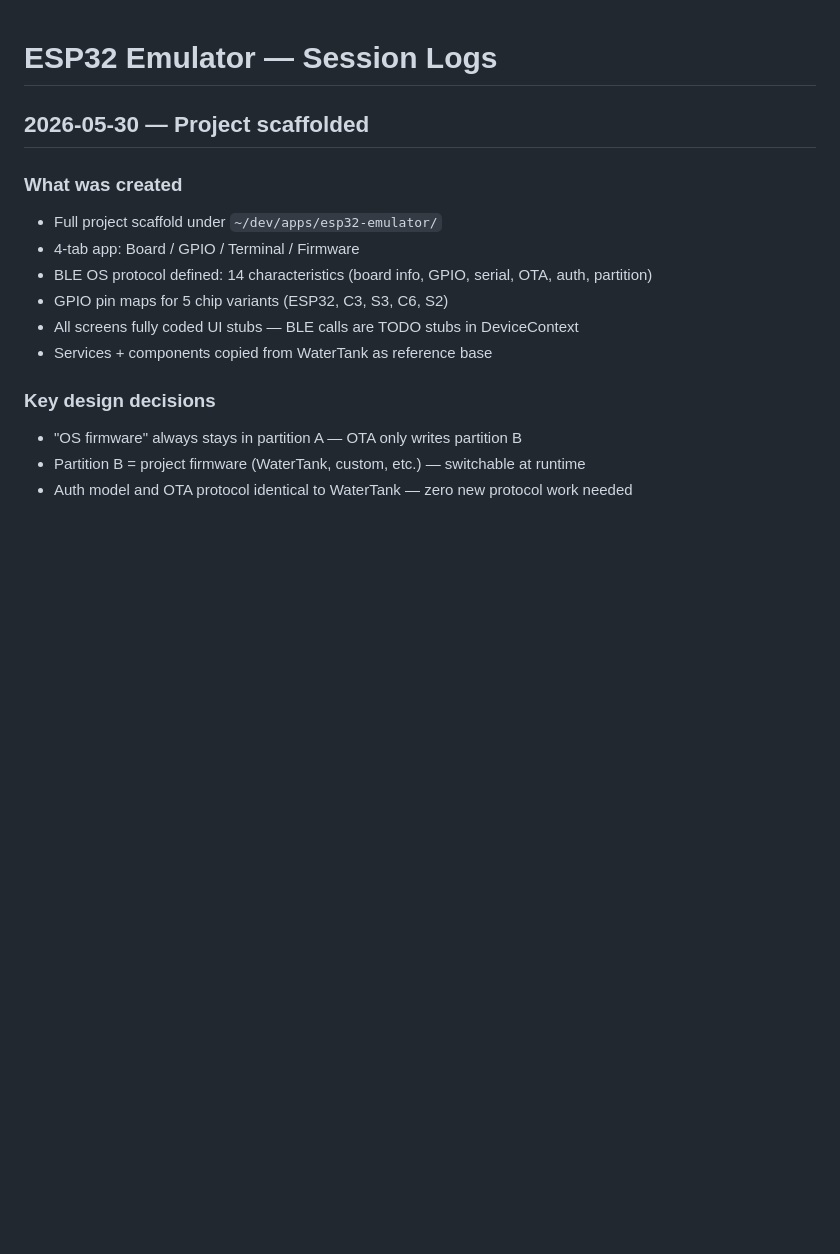
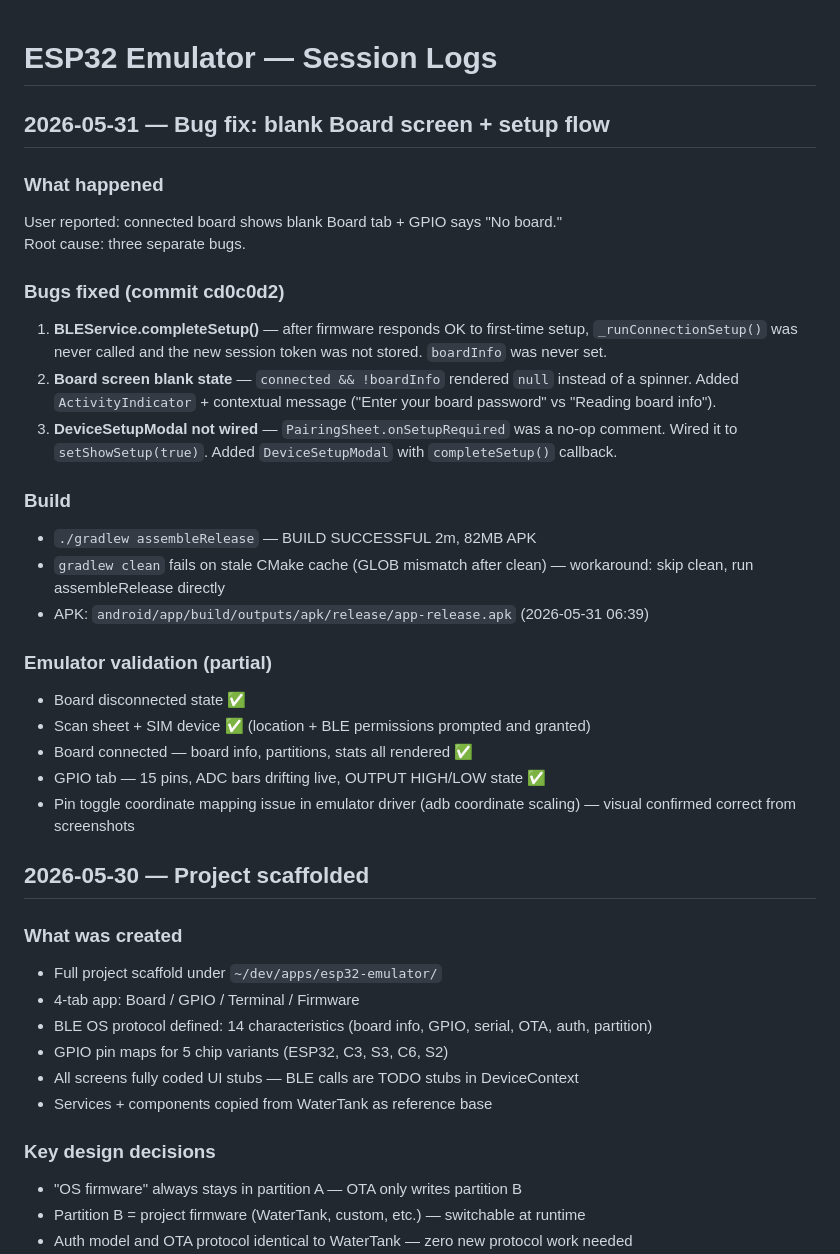
Before and after one commit to parasjaing8/esp32-emulator, a Markdown page: kb/session_logs.md, the part around the change. Drawn GitHub-style; blank space fills up the shorter version.

Commit message:
docs: session log + status update — blank-screen fix, APK v2
Co-Authored-By: Claude Sonnet 4.6 <noreply@anthropic.com>

```diff
--- a/kb/session_logs.md
+++ b/kb/session_logs.md
@@ -1,4 +1,27 @@
 # ESP32 Emulator — Session Logs
+
+## 2026-05-31 — Bug fix: blank Board screen + setup flow
+
+### What happened
+User reported: connected board shows blank Board tab + GPIO says "No board."
+Root cause: three separate bugs.
+
+### Bugs fixed (commit cd0c0d2)
+1. **BLEService.completeSetup()** — after firmware responds OK to first-time setup, `_runConnectionSetup()` was never called and the new session token was not stored. `boardInfo` was never set.
+2. **Board screen blank state** — `connected && !boardInfo` rendered `null` instead of a spinner. Added `ActivityIndicator` + contextual message ("Enter your board password" vs "Reading board info").
+3. **DeviceSetupModal not wired** — `PairingSheet.onSetupRequired` was a no-op comment. Wired it to `setShowSetup(true)`. Added `DeviceSetupModal` with `completeSetup()` callback.
+
+### Build
+- `./gradlew assembleRelease` — BUILD SUCCESSFUL 2m, 82MB APK
+- `gradlew clean` fails on stale CMake cache (GLOB mismatch after clean) — workaround: skip clean, run assembleRelease directly
+- APK: `android/app/build/outputs/apk/release/app-release.apk` (2026-05-31 06:39)
+
+### Emulator validation (partial)
+- Board disconnected state ✅
+- Scan sheet + SIM device ✅ (location + BLE permissions prompted and granted)
+- Board connected — board info, partitions, stats all rendered ✅
+- GPIO tab — 15 pins, ADC bars drifting live, OUTPUT HIGH/LOW state ✅
+- Pin toggle coordinate mapping issue in emulator driver (adb coordinate scaling) — visual confirmed correct from screenshots
 
 ## 2026-05-30 — Project scaffolded
 
```
Also changed, not shown: kb/status.md (+3 -2 lines).
